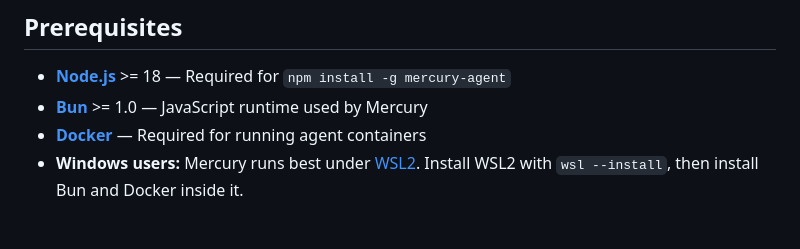
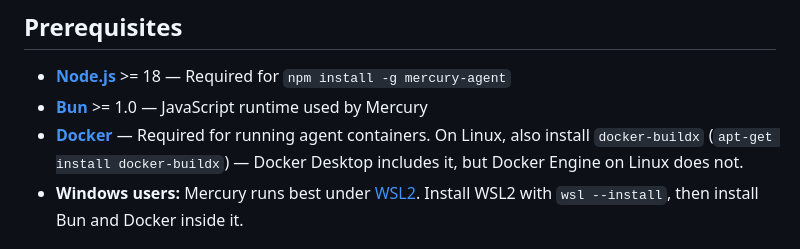
Before and after one commit to Avishai-Tsabari/mercury, a Markdown page: README.md, the part around the change. Drawn GitHub-style.

Commit message:
docs: note docker-buildx requirement for Docker Engine on Linux
Co-Authored-By: Claude Opus 4.8 <noreply@anthropic.com>

```diff
--- a/README.md
+++ b/README.md
@@ -19,7 +19,7 @@ Mercury is a personal AI assistant that lives where you chat. It connects to Wha
 
 - **[Node.js](https://nodejs.org/)** >= 18 — Required for `npm install -g mercury-agent`
 - **[Bun](https://bun.sh)** >= 1.0 — JavaScript runtime used by Mercury
-- **[Docker](https://docs.docker.com/get-docker/)** — Required for running agent containers
+- **[Docker](https://docs.docker.com/get-docker/)** — Required for running agent containers. On Linux, also install `docker-buildx` (`apt-get install docker-buildx`) — Docker Desktop includes it, but Docker Engine on Linux does not.
 - **Windows users:** Mercury runs best under [WSL2](https://learn.microsoft.com/en-us/windows/wsl/install). Install WSL2 with `wsl --install`, then install Bun and Docker inside it.
 
 ## Quick Start
```
